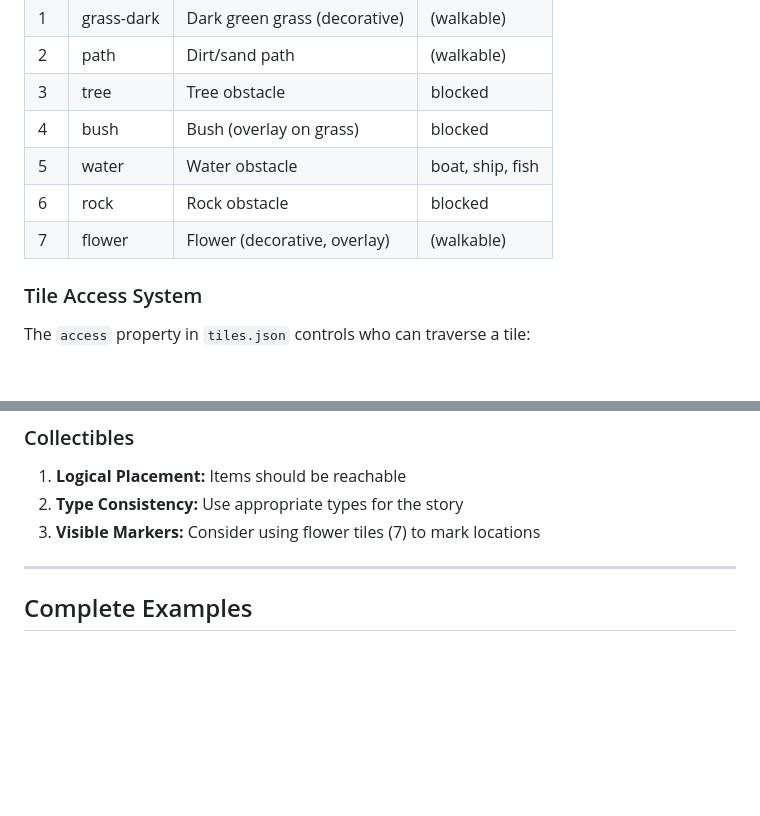
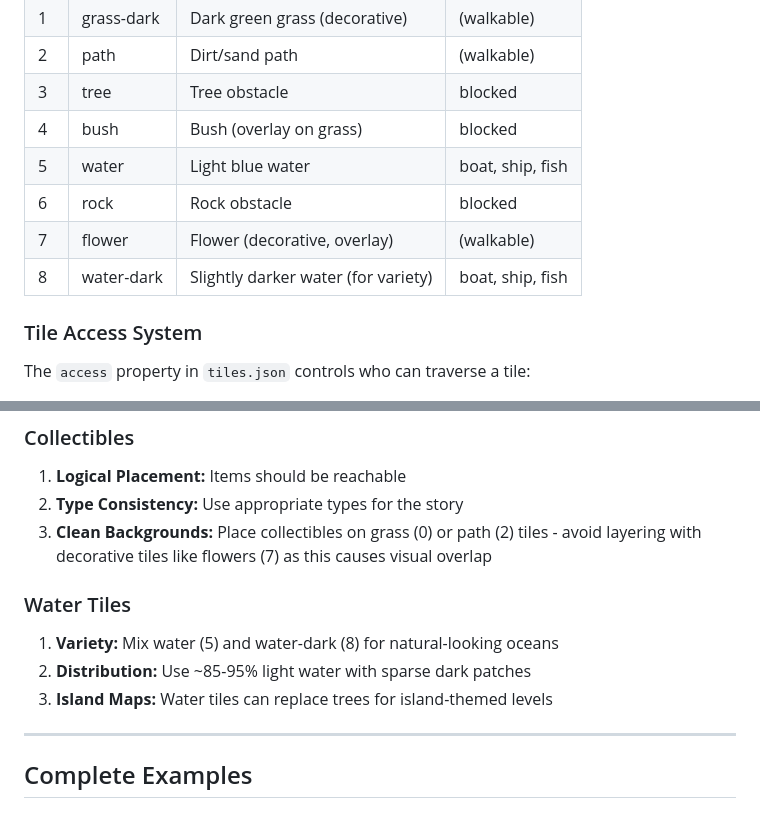
Before and after one commit to jononovo/pyKids2510, a Markdown page: docs/LESSON_AUTHORING_GUIDE.md, 2 parts joined by grey strips. GitHub-like rendering; blank space fills up the shorter version.

Commit message:
Update documentation regarding tile usage and water tile variety
Update lesson authoring guide to reflect changes in tile usage for collectibles and add new section for water tile variety.

Replit-Commit-Author: Agent
Replit-Commit-Session-Id: 68666d56-472a-40b7-9bb6-9ed05897cc36
Replit-Commit-Checkpoint-Type: full_checkpoint
Replit-Commit-Event-Id: 4fe514c0-5f82-4a27-896f-08509b23a62f
Replit-Commit-Screenshot-Url: https://storage.googleapis.com/screenshot-production-us-central1/350e8d00-faca-447b-a263-411b8a6363c7/68666d56-472a-40b7-9bb6-9ed05897cc36/VBVTShV

```diff
--- a/docs/LESSON_AUTHORING_GUIDE.md
+++ b/docs/LESSON_AUTHORING_GUIDE.md
@@ -216,9 +216,10 @@ Tiles are defined in `assets/map/tiles.json`. All tiles are **walkable by defaul
 | 2 | path | Dirt/sand path | (walkable) |
 | 3 | tree | Tree obstacle | blocked |
 | 4 | bush | Bush (overlay on grass) | blocked |
-| 5 | water | Water obstacle | boat, ship, fish |
+| 5 | water | Light blue water | boat, ship, fish |
 | 6 | rock | Rock obstacle | blocked |
 | 7 | flower | Flower (decorative, overlay) | (walkable) |
+| 8 | water-dark | Slightly darker water (for variety) | boat, ship, fish |
 
 ### Tile Access System
 
@@ -515,7 +516,13 @@ Exercise levels do NOT persist state. Each run starts fresh, making them ideal f
 
 1. **Logical Placement:** Items should be reachable
 2. **Type Consistency:** Use appropriate types for the story
-3. **Visible Markers:** Consider using flower tiles (7) to mark locations
+3. **Clean Backgrounds:** Place collectibles on grass (0) or path (2) tiles - avoid layering with decorative tiles like flowers (7) as this causes visual overlap
+
+### Water Tiles
+
+1. **Variety:** Mix water (5) and water-dark (8) for natural-looking oceans
+2. **Distribution:** Use ~85-95% light water with sparse dark patches
+3. **Island Maps:** Water tiles can replace trees for island-themed levels
 
 ---
 
```
